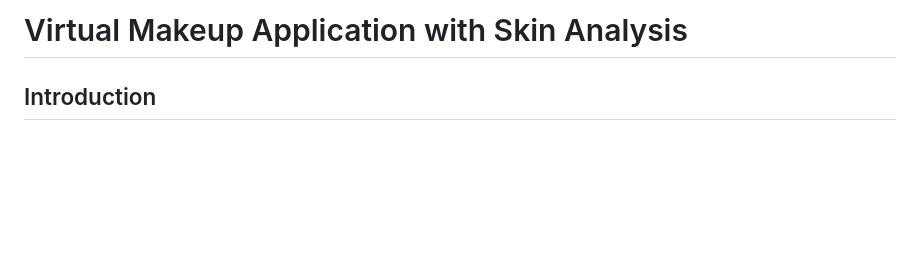
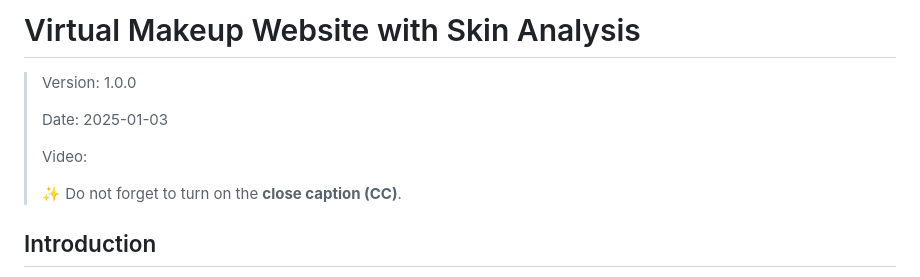
Before and after one commit to Noora66612/VirtualMakeup_n_SkinAnalysis_using_rpi, a Markdown page: README.md, the part around the change. Rendered like a GitHub page; blank space fills up the shorter version.

```diff
--- a/README.md
+++ b/README.md
@@ -1,4 +1,12 @@
-# Virtual Makeup Application with Skin Analysis
+# Virtual Makeup Website with Skin Analysis
+
+> Version: 1.0.0
+>
+> Date: 2025-01-03
+>
+> Video:
+>
+> :sparkles: Do not forget to turn on the **close caption (CC)**.
 
 ## Introduction
 In this tutorial, we will guide you through building a Virtual Makeup Application using Python for backend processing. This application allows users to virtually apply makeup and analyze their skin in real-time using their device cameras. By following this step-by-step guide, you will learn to implement and run the project on a Raspberry Pi.
```
